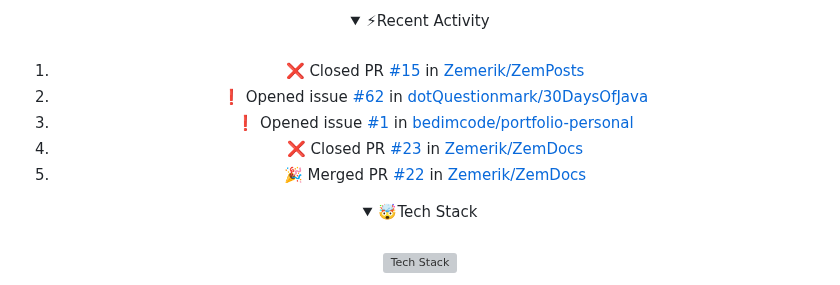
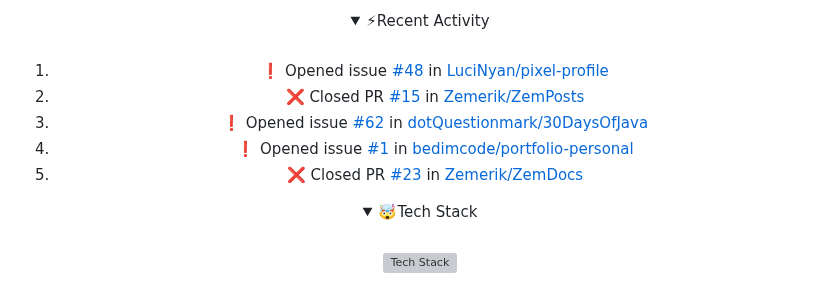
Before and after one commit to Zemerik/Zemerik, a Markdown page: README.md, the part around the change. Rendered like a GitHub page; folded sections open; grey boxes are pictures that could not be loaded.

Commit message:
docs(readme): Update Recent Activity

```diff
--- a/README.md
+++ b/README.md
@@ -42,11 +42,11 @@
 <br>
 
 <!--START_SECTION:activity-->
-1. ❌ Closed PR [#15](https://github.com/Zemerik/ZemPosts/pull/15) in [Zemerik/ZemPosts](https://github.com/Zemerik/ZemPosts)
-2. ❗ Opened issue [#62](https://github.com/dotQuestionmark/30DaysOfJava/issues/62) in [dotQuestionmark/30DaysOfJava](https://github.com/dotQuestionmark/30DaysOfJava)
-3. ❗ Opened issue [#1](https://github.com/bedimcode/portfolio-personal/issues/1) in [bedimcode/portfolio-personal](https://github.com/bedimcode/portfolio-personal)
-4. ❌ Closed PR [#23](https://github.com/Zemerik/ZemDocs/pull/23) in [Zemerik/ZemDocs](https://github.com/Zemerik/ZemDocs)
-5. 🎉 Merged PR [#22](https://github.com/Zemerik/ZemDocs/pull/22) in [Zemerik/ZemDocs](https://github.com/Zemerik/ZemDocs)
+1. ❗ Opened issue [#48](https://github.com/LuciNyan/pixel-profile/issues/48) in [LuciNyan/pixel-profile](https://github.com/LuciNyan/pixel-profile)
+2. ❌ Closed PR [#15](https://github.com/Zemerik/ZemPosts/pull/15) in [Zemerik/ZemPosts](https://github.com/Zemerik/ZemPosts)
+3. ❗ Opened issue [#62](https://github.com/dotQuestionmark/30DaysOfJava/issues/62) in [dotQuestionmark/30DaysOfJava](https://github.com/dotQuestionmark/30DaysOfJava)
+4. ❗ Opened issue [#1](https://github.com/bedimcode/portfolio-personal/issues/1) in [bedimcode/portfolio-personal](https://github.com/bedimcode/portfolio-personal)
+5. ❌ Closed PR [#23](https://github.com/Zemerik/ZemDocs/pull/23) in [Zemerik/ZemDocs](https://github.com/Zemerik/ZemDocs)
 <!--END_SECTION:activity-->
 
 </details>
```
